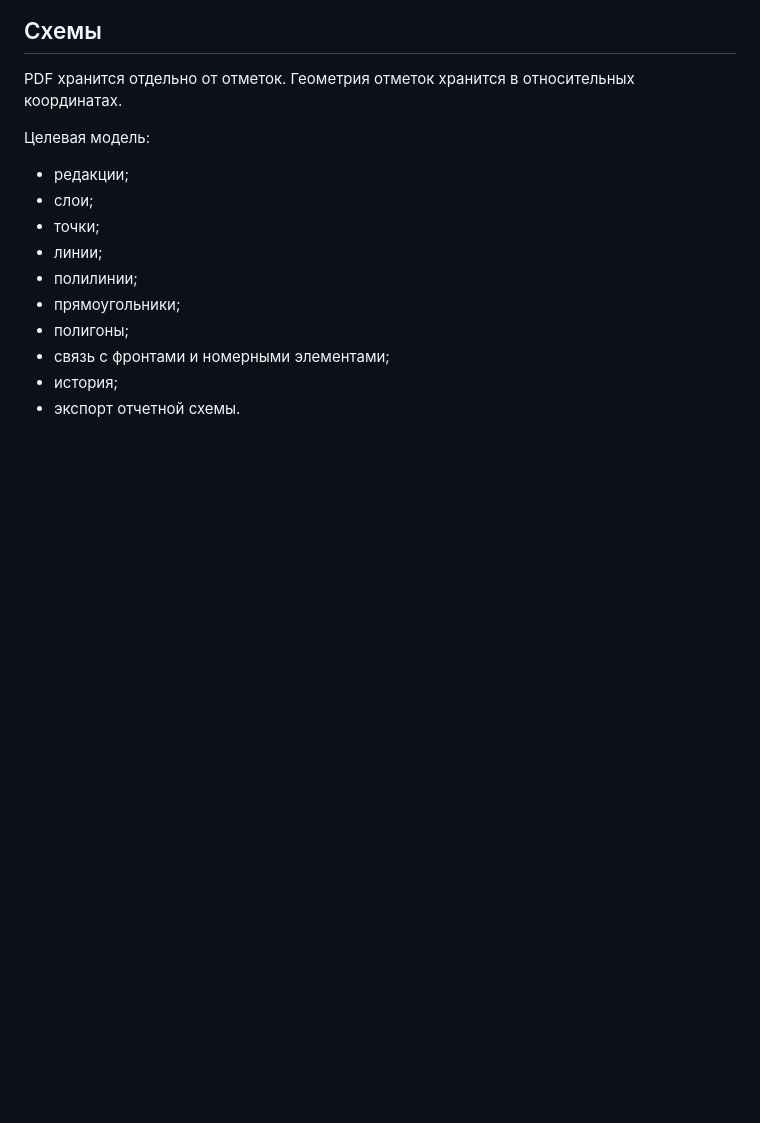
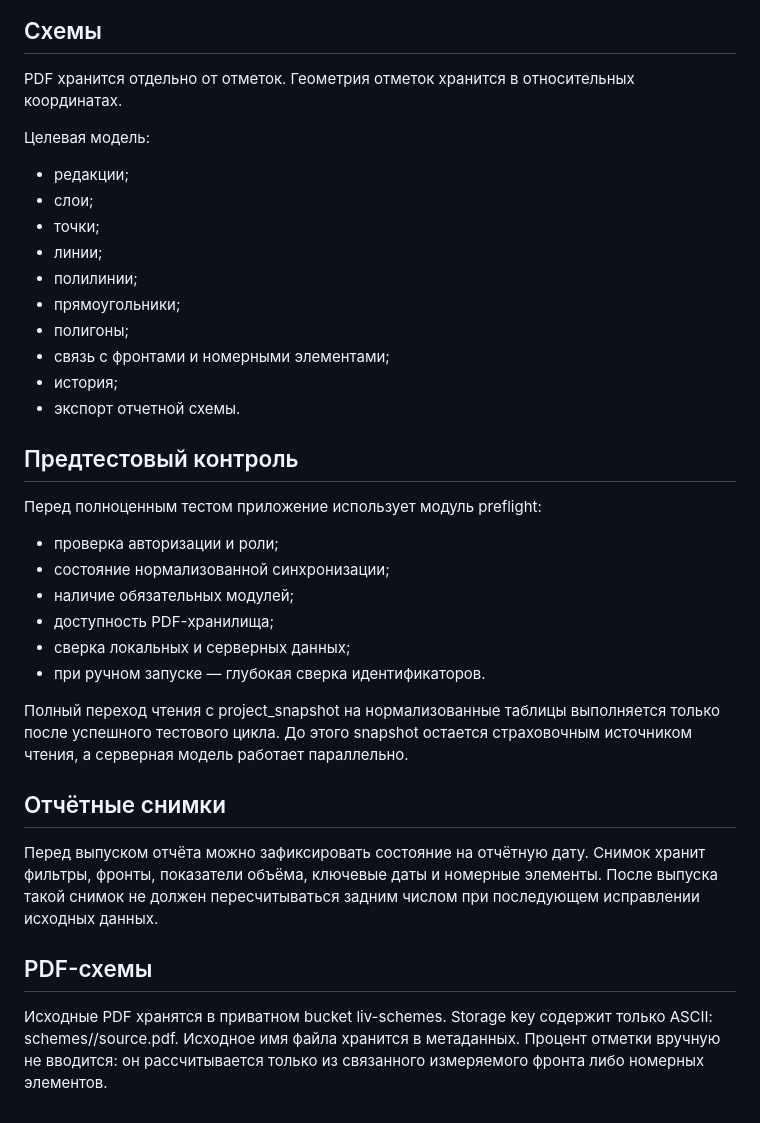
Before and after one commit to ilukyantsev03-del/acons-planning, a Markdown page: ARCHITECTURE.md, the part around the change. Rendered like a GitHub page; blank space fills up the shorter version.

Commit message:
Актуализировать архитектуру после предтестового пакета

```diff
--- a/ARCHITECTURE.md
+++ b/ARCHITECTURE.md
@@ -89,3 +89,23 @@ PDF хранится отдельно от отметок. Геометрия о
 - связь с фронтами и номерными элементами;
 - история;
 - экспорт отчетной схемы.
+
+## Предтестовый контроль
+
+Перед полноценным тестом приложение использует модуль preflight:
+- проверка авторизации и роли;
+- состояние нормализованной синхронизации;
+- наличие обязательных модулей;
+- доступность PDF-хранилища;
+- сверка локальных и серверных данных;
+- при ручном запуске — глубокая сверка идентификаторов.
+
+Полный переход чтения с project_snapshot на нормализованные таблицы выполняется только после успешного тестового цикла. До этого snapshot остается страховочным источником чтения, а серверная модель работает параллельно.
+
+## Отчётные снимки
+
+Перед выпуском отчёта можно зафиксировать состояние на отчётную дату. Снимок хранит фильтры, фронты, показатели объёма, ключевые даты и номерные элементы. После выпуска такой снимок не должен пересчитываться задним числом при последующем исправлении исходных данных.
+
+## PDF-схемы
+
+Исходные PDF хранятся в приватном bucket liv-schemes. Storage key содержит только ASCII: schemes/<id>/source.pdf. Исходное имя файла хранится в метаданных. Процент отметки вручную не вводится: он рассчитывается только из связанного измеряемого фронта либо номерных элементов.
```
